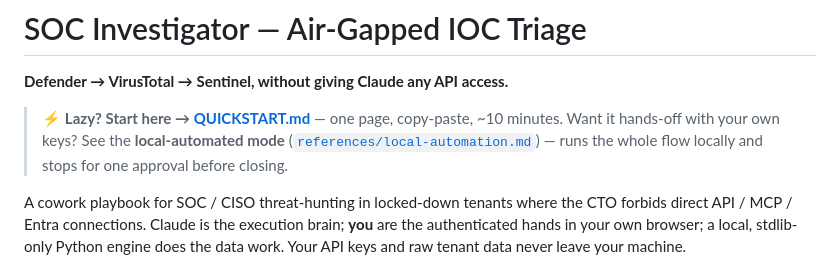
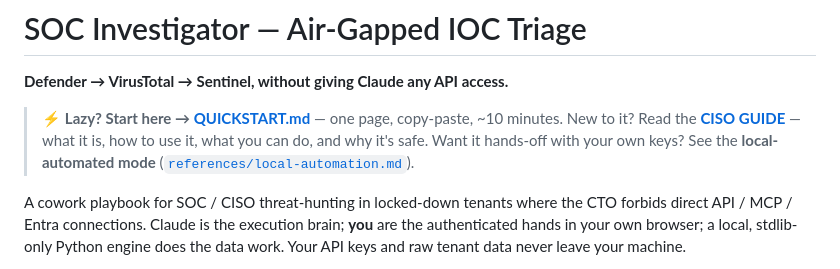
Before and after one commit to Kaidanov/grekai-skills-4all, a Markdown page: skills/soc-investigator/README.md, the part around the change. GitHub-like rendering.

```diff
--- a/skills/soc-investigator/README.md
+++ b/skills/soc-investigator/README.md
@@ -3,9 +3,9 @@
 **Defender → VirusTotal → Sentinel, without giving Claude any API access.**
 
 > ⚡ **Lazy? Start here → [QUICKSTART.md](./QUICKSTART.md)** — one page, copy-paste,
-> ~10 minutes. Want it hands-off with your own keys? See the **local-automated mode**
-> ([`references/local-automation.md`](./references/local-automation.md)) — runs the
-> whole flow locally and stops for one approval before closing.
+> ~10 minutes. New to it? Read the **[CISO GUIDE](./GUIDE.md)** — what it is, how to
+> use it, what you can do, and why it's safe. Want it hands-off with your own keys?
+> See the **local-automated mode** ([`references/local-automation.md`](./references/local-automation.md)).
 
 A cowork playbook for SOC / CISO threat-hunting in locked-down tenants where the
 CTO forbids direct API / MCP / Entra connections. Claude is the execution
```
Also changed, not shown: skills/soc-investigator/GUIDE.md (added, +82 -0 lines), skills/soc-investigator/SKILL.md (+23 -0 lines).
